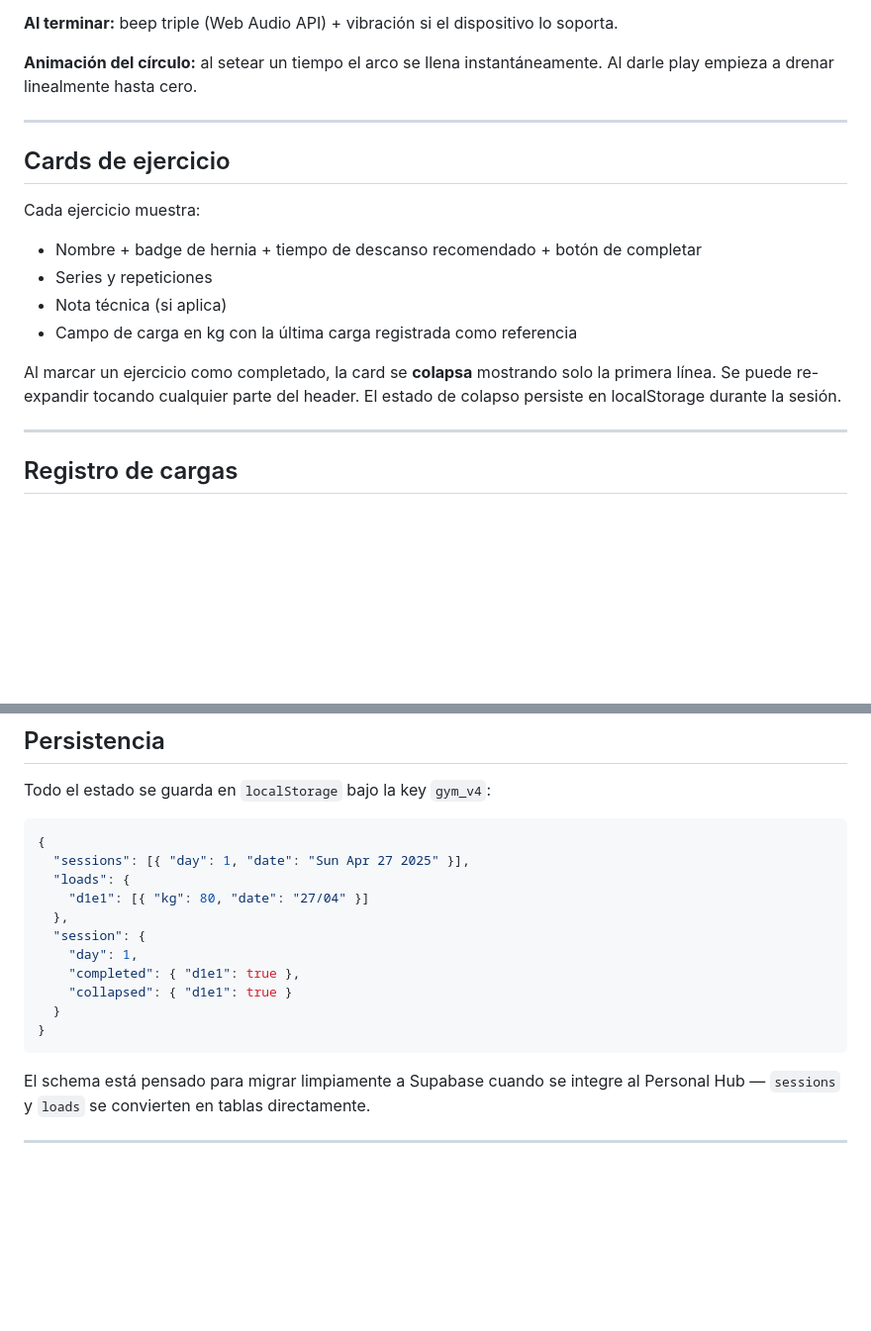
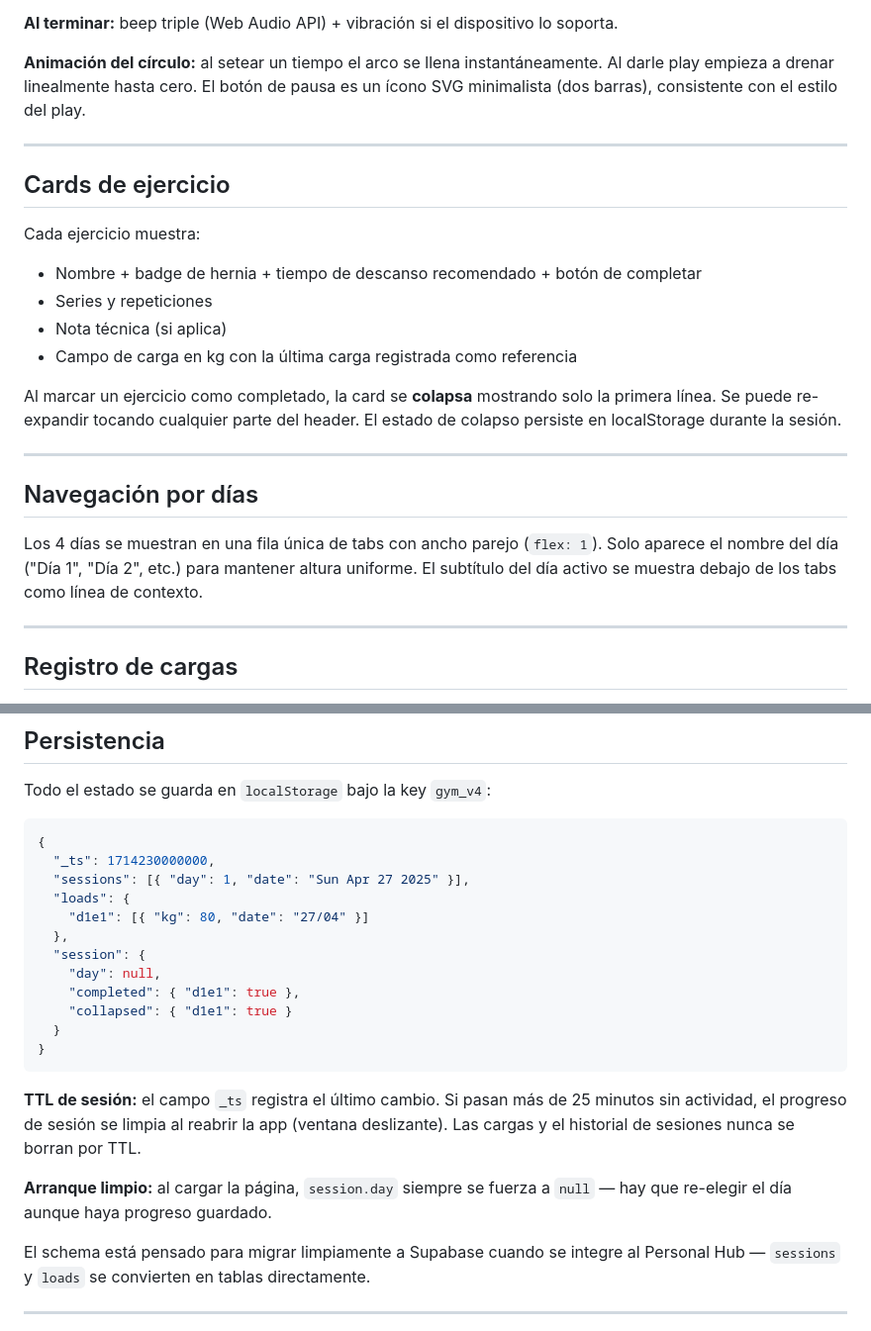
Before and after one commit to JulianLuciano/gym-tracker, a Markdown page: README.md, 2 parts joined by grey strips. Shown at 99% size. Drawn GitHub-style; blank space fills up the shorter version.

Commit message:
actualizacion del readme

````diff
--- a/README.md
+++ b/README.md
@@ -84,7 +84,7 @@ Un solo timer global en la parte superior. El usuario siempre le da play manualm
 
 **Al terminar:** beep triple (Web Audio API) + vibración si el dispositivo lo soporta.
 
-**Animación del círculo:** al setear un tiempo el arco se llena instantáneamente. Al darle play empieza a drenar linealmente hasta cero.
+**Animación del círculo:** al setear un tiempo el arco se llena instantáneamente. Al darle play empieza a drenar linealmente hasta cero. El botón de pausa es un ícono SVG minimalista (dos barras), consistente con el estilo del play.
 
 ---
 
@@ -97,6 +97,12 @@ Cada ejercicio muestra:
 - Campo de carga en kg con la última carga registrada como referencia
 
 Al marcar un ejercicio como completado, la card se **colapsa** mostrando solo la primera línea. Se puede re-expandir tocando cualquier parte del header. El estado de colapso persiste en localStorage durante la sesión.
+
+---
+
+## Navegación por días
+
+Los 4 días se muestran en una fila única de tabs con ancho parejo (`flex: 1`). Solo aparece el nombre del día ("Día 1", "Día 2", etc.) para mantener altura uniforme. El subtítulo del día activo se muestra debajo de los tabs como línea de contexto.
 
 ---
 
@@ -114,17 +120,22 @@ Todo el estado se guarda en `localStorage` bajo la key `gym_v4`:
 
 ```json
 {
+  "_ts": 1714230000000,
   "sessions": [{ "day": 1, "date": "Sun Apr 27 2025" }],
   "loads": {
     "d1e1": [{ "kg": 80, "date": "27/04" }]
   },
   "session": {
-    "day": 1,
+    "day": null,
     "completed": { "d1e1": true },
     "collapsed": { "d1e1": true }
   }
 }
 ```
+
+**TTL de sesión:** el campo `_ts` registra el último cambio. Si pasan más de 25 minutos sin actividad, el progreso de sesión se limpia al reabrir la app (ventana deslizante). Las cargas y el historial de sesiones nunca se borran por TTL.
+
+**Arranque limpio:** al cargar la página, `session.day` siempre se fuerza a `null` — hay que re-elegir el día aunque haya progreso guardado.
 
 El schema está pensado para migrar limpiamente a Supabase cuando se integre al Personal Hub — `sessions` y `loads` se convierten en tablas directamente.
 
````
